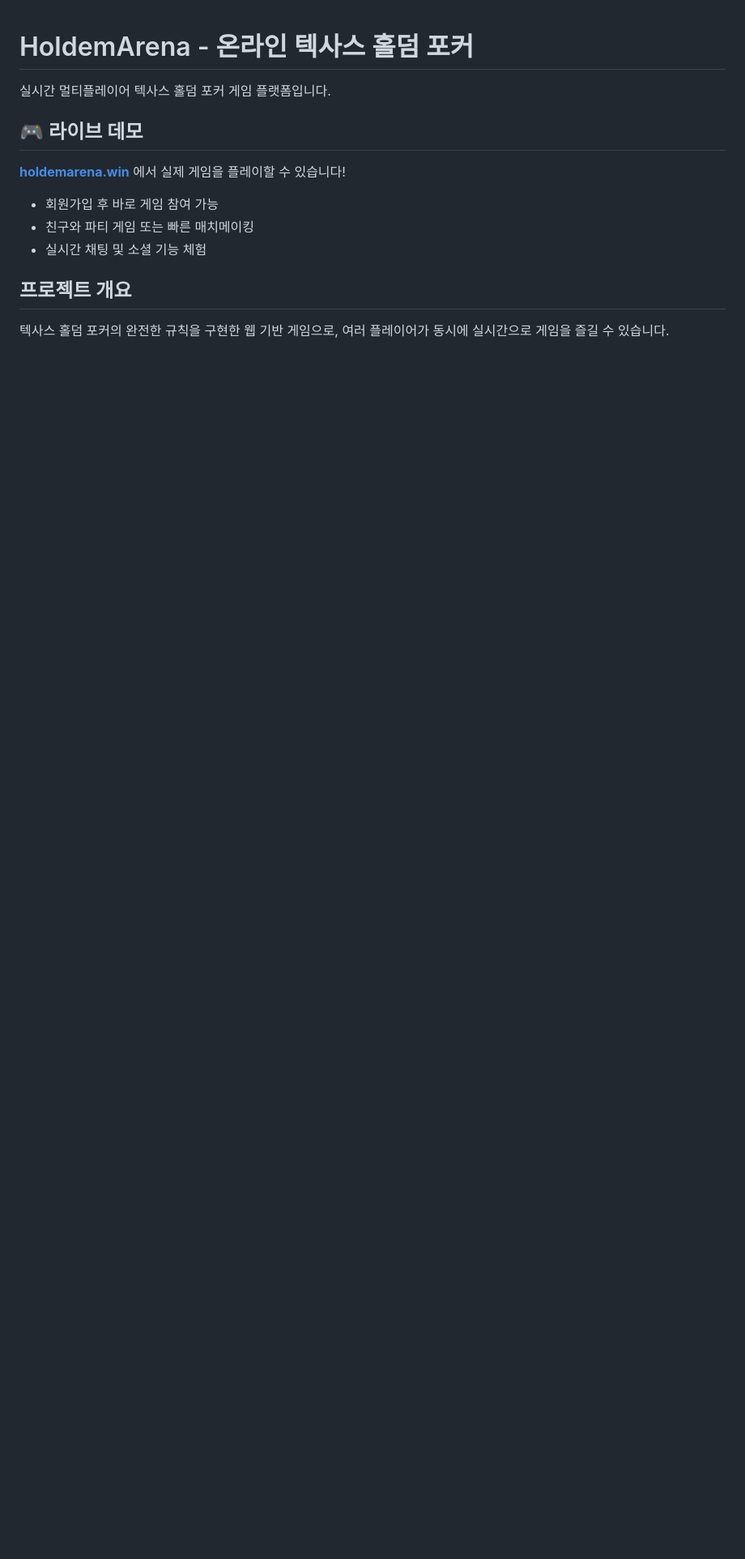
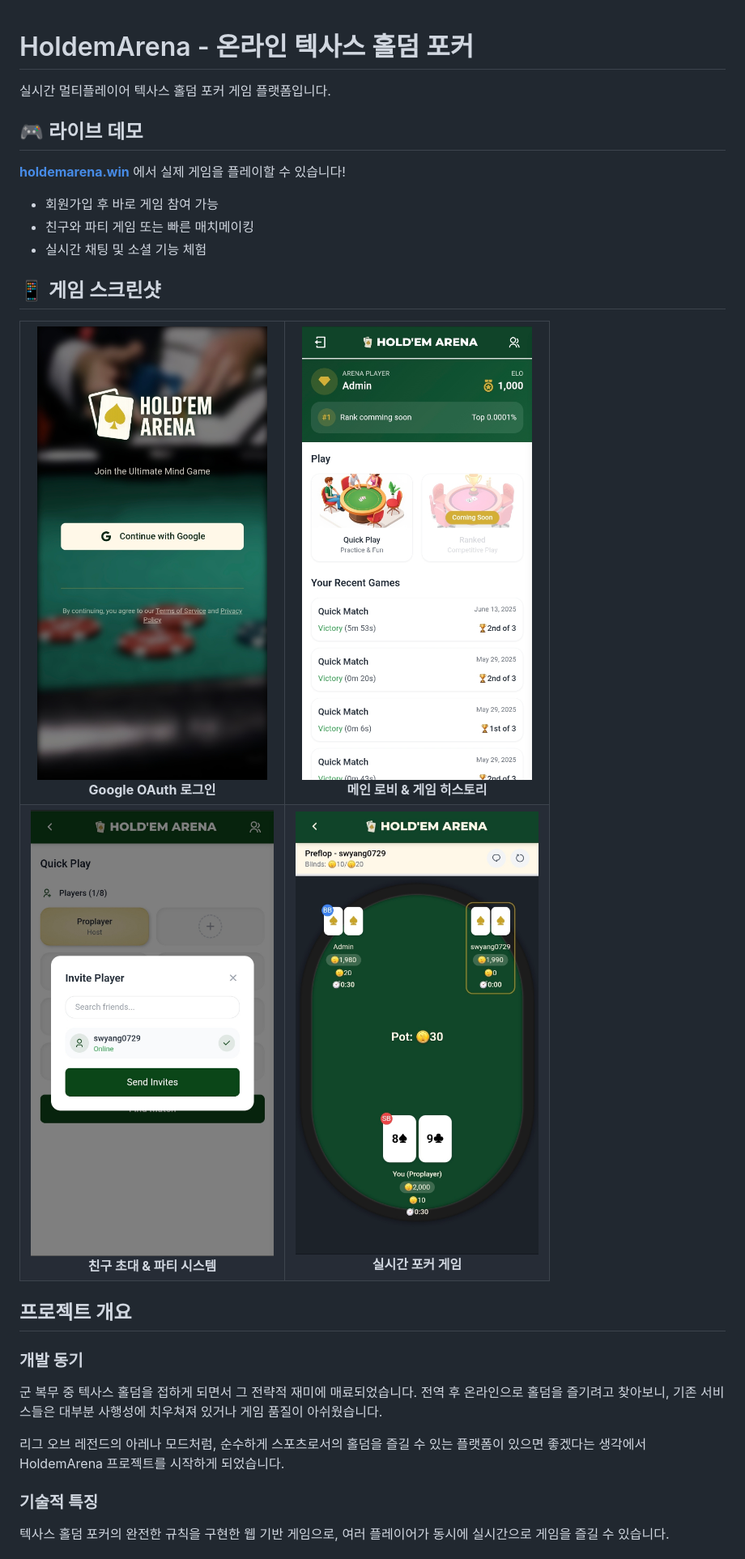
Before and after one commit to swy99/HoldemArena, a Markdown page: README.md, the part around the change printed below. Shown: that part at 81% size. Rendered like a GitHub page; pictures changed too: screenshots/1.jpg (added), screenshots/2.jpg (added), screenshots/3.jpg (added); blank space fills up the shorter version.

Commit message:
Add game screenshots to README.md
- 게임 스크린샷 4개 추가 (로그인, 로비, 파티, 게임플레이)
- HTML 테이블로 2x2 레이아웃 구성
- 각 스크린샷에 설명 추가
- 시각적 임팩트 강화

```diff
--- a/README.md
+++ b/README.md
@@ -10,6 +10,37 @@
 - 친구와 파티 게임 또는 빠른 매치메이킹
 - 실시간 채팅 및 소셜 기능 체험
 
+## 📱 게임 스크린샷
+
+<table>
+  <tr>
+    <td align="center">
+      <img src="screenshots/1.jpg" width="300" alt="로그인 화면">
+      <br><b>Google OAuth 로그인</b>
+    </td>
+    <td align="center">
+      <img src="screenshots/2.jpg" width="300" alt="메인 로비">
+      <br><b>메인 로비 & 게임 히스토리</b>
+    </td>
+  </tr>
+  <tr>
+    <td align="center">
+      <img src="screenshots/3.jpg" width="300" alt="친구 초대">
+      <br><b>친구 초대 & 파티 시스템</b>
+    </td>
+    <td align="center">
+      <img src="screenshots/4.jpg" width="300" alt="게임 플레이">
+      <br><b>실시간 포커 게임</b>
+    </td>
+  </tr>
+</table>
+
 ## 프로젝트 개요
 
+### 개발 동기
+군 복무 중 텍사스 홀덤을 접하게 되면서 그 전략적 재미에 매료되었습니다. 전역 후 온라인으로 홀덤을 즐기려고 찾아보니, 기존 서비스들은 대부분 사행성에 치우쳐져 있거나 게임 품질이 아쉬웠습니다.
+
+리그 오브 레전드의 아레나 모드처럼, 순수하게 스포츠로서의 홀덤을 즐길 수 있는 플랫폼이 있으면 좋겠다는 생각에서 HoldemArena 프로젝트를 시작하게 되었습니다.
+
+### 기술적 특징
 텍사스 홀덤 포커의 완전한 규칙을 구현한 웹 기반 게임으로, 여러 플레이어가 동시에 실시간으로 게임을 즐길 수 있습니다.
```
Also changed, not shown: other parts of README.md (+41 -2 lines).
